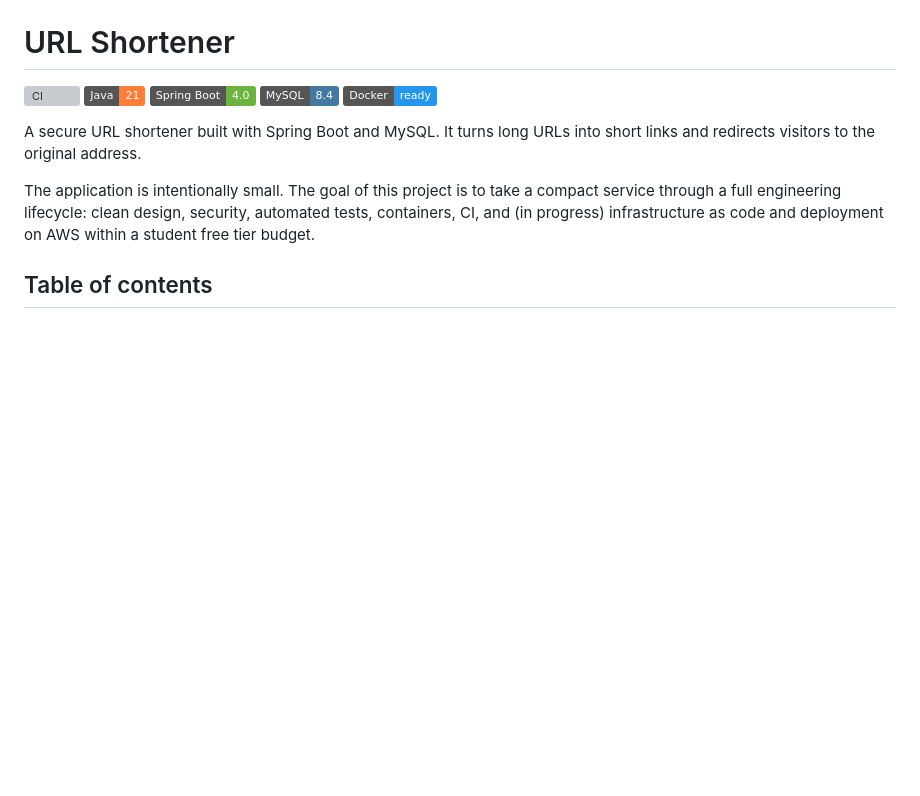
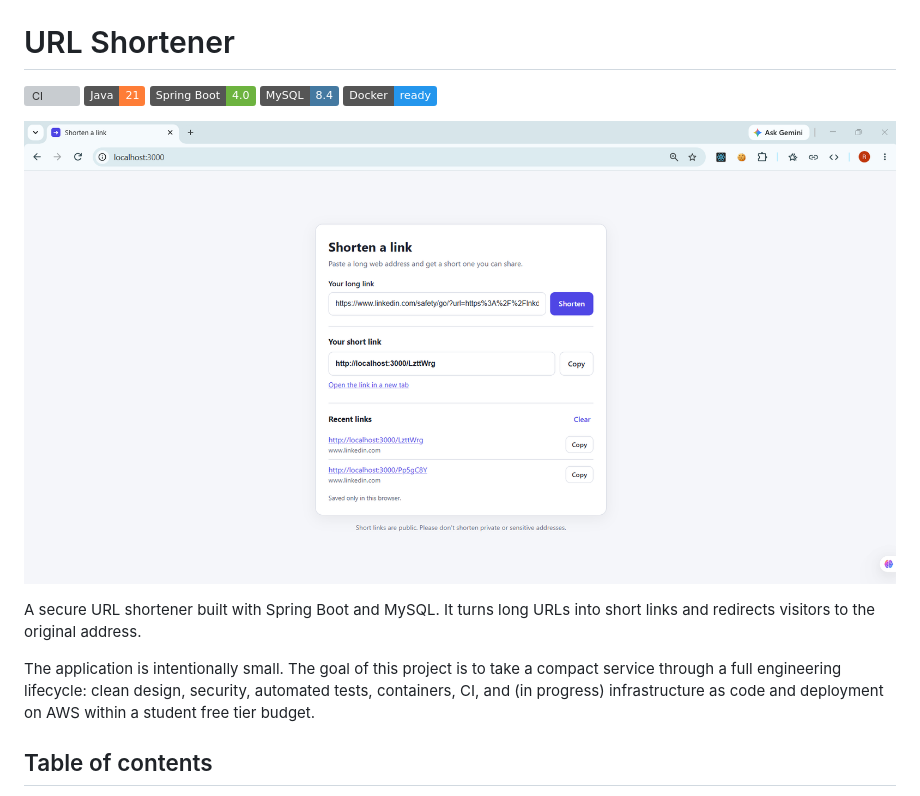
Before and after one commit to RamlaHussain458/url-shortener-aws, a Markdown page: README.md, the part around the change. Drawn GitHub-style; pictures changed too: docs/images/app-screenshot.png (added); badges without logos; blank space fills up the shorter version; grey boxes are pictures that could not be loaded.

Commit message:
docs: add app screenshot

```diff
--- a/README.md
+++ b/README.md
@@ -5,6 +5,8 @@
 ![Spring Boot](https://img.shields.io/badge/Spring%20Boot-4.0-6DB33F)
 ![MySQL](https://img.shields.io/badge/MySQL-8.4-4479A1)
 ![Docker](https://img.shields.io/badge/Docker-ready-2496ED)
+
+![Screenshot of the URL shortener](docs/images/app-screenshot.png)
 
 A secure URL shortener built with Spring Boot and MySQL. It turns long URLs into short links and redirects visitors to the original address.
 
```
